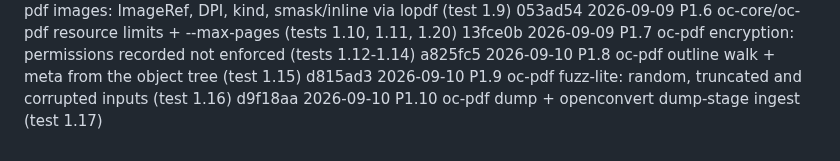
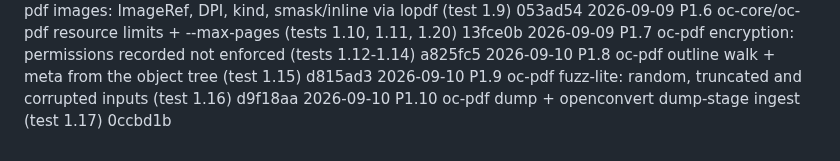
Before and after one commit to egeselbzgyk/openconvert, a Markdown page: PROGRESS.md, the part around the change. Drawn GitHub-style.

Commit message:
progress: item 1.10 done, next is 1.11 (poppler oracle, test 1.18)

```diff
--- a/PROGRESS.md
+++ b/PROGRESS.md
@@ -159,4 +159,4 @@ Checked against `IMPLEMENTATION_PLAN.md` §0.3 on 2026-09-09:
 2026-09-09  P1.7      oc-pdf encryption: permissions recorded not enforced (tests 1.12-1.14)  a825fc5
 2026-09-10  P1.8      oc-pdf outline walk + meta from the object tree (test 1.15)  d815ad3
 2026-09-10  P1.9      oc-pdf fuzz-lite: random, truncated and corrupted inputs (test 1.16)  d9f18aa
-2026-09-10  P1.10     oc-pdf dump + openconvert dump-stage ingest (test 1.17)
+2026-09-10  P1.10     oc-pdf dump + openconvert dump-stage ingest (test 1.17)  0ccbd1b
```
